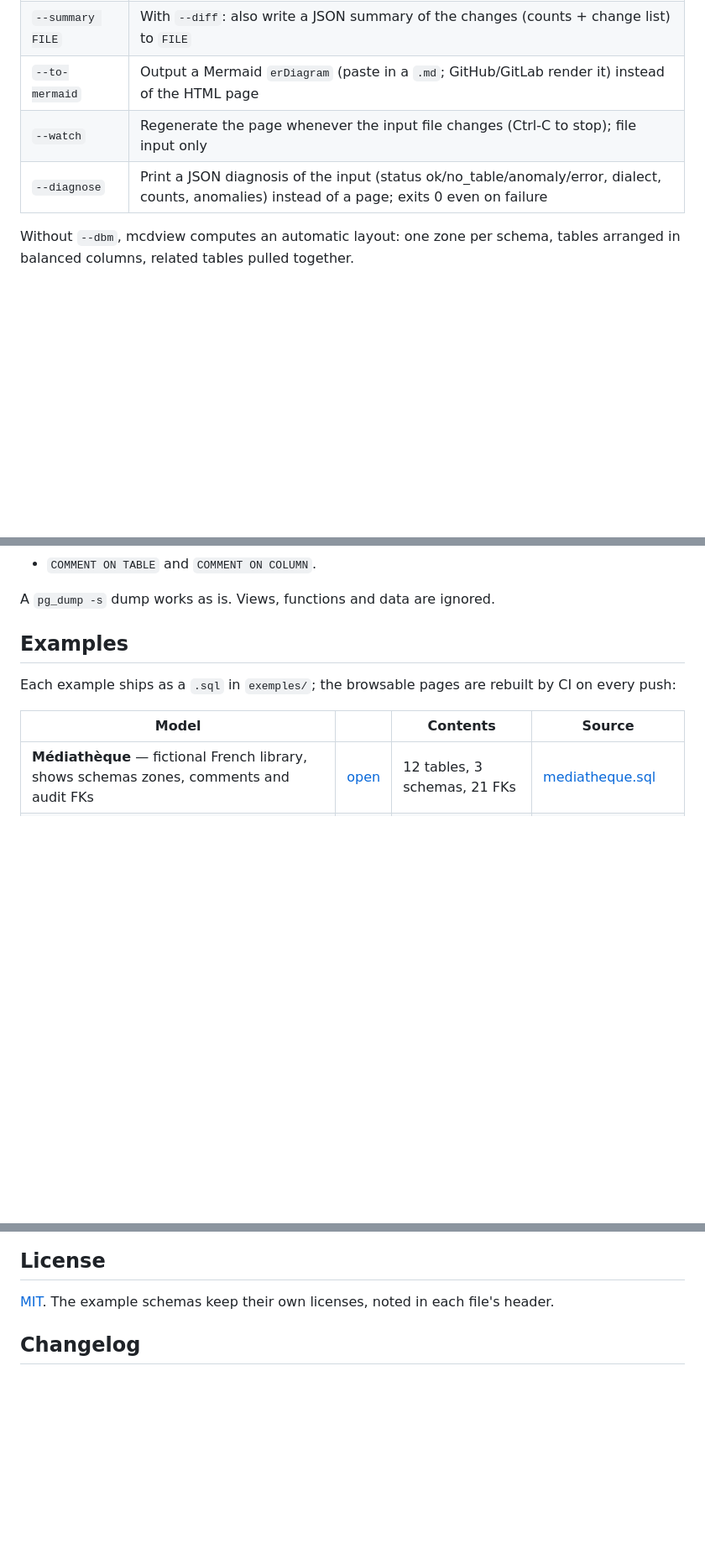
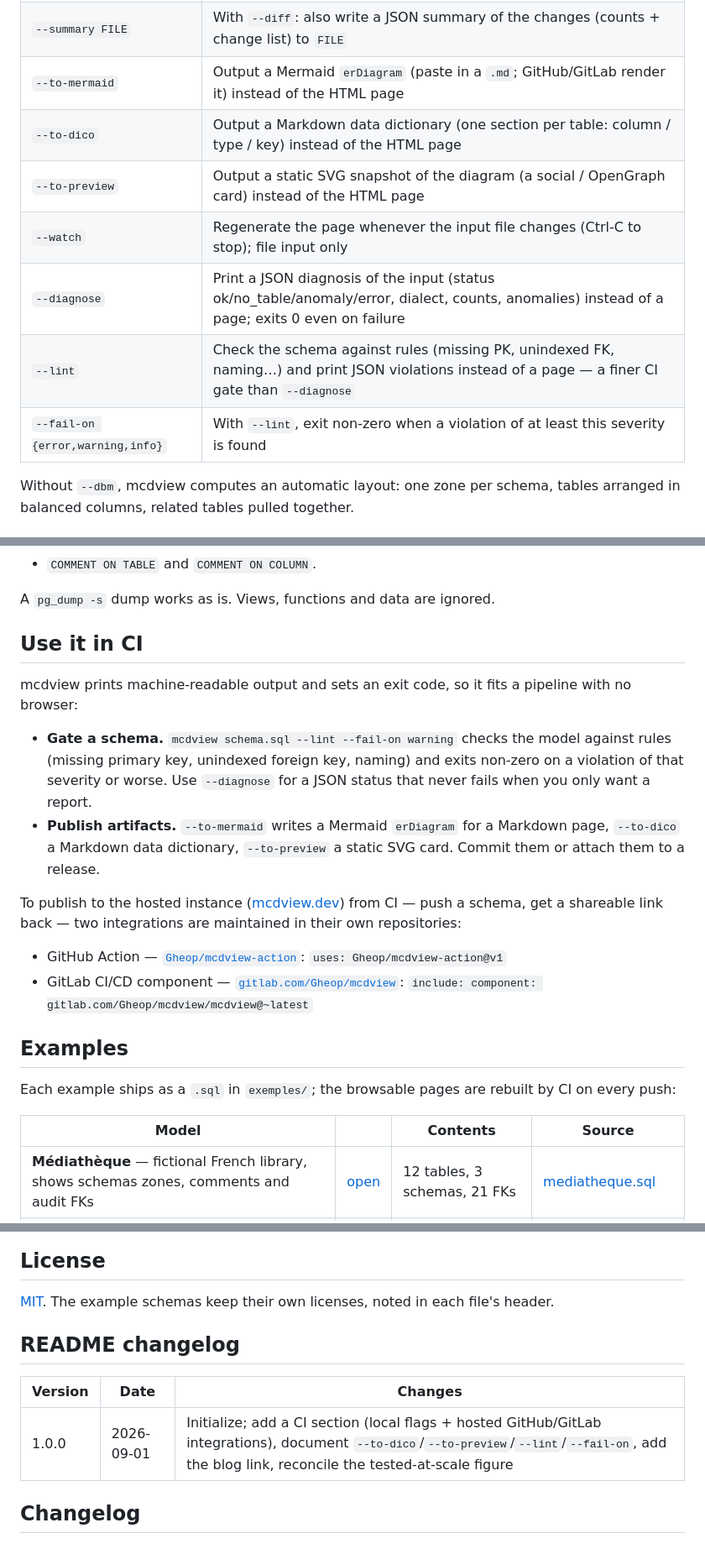
Before and after one commit to Gheop/mcdview, a Markdown page: README.md, 3 parts joined by grey strips. Shown at 84% size. Rendered like a GitHub page; blank space fills up the shorter version.

Commit message:
polish the README: CI section, missing CLI flags, blog link, doc changelog

```diff
--- a/README.md
+++ b/README.md
@@ -195,8 +195,12 @@ In the page:
 | `--diff BASELINE` | Compare against an older model (any supported format); added/removed/changed tables, columns and FKs are colored |
 | `--summary FILE` | With `--diff`: also write a JSON summary of the changes (counts + change list) to `FILE` |
 | `--to-mermaid` | Output a Mermaid `erDiagram` (paste in a `.md`; GitHub/GitLab render it) instead of the HTML page |
+| `--to-dico` | Output a Markdown data dictionary (one section per table: column / type / key) instead of the HTML page |
+| `--to-preview` | Output a static SVG snapshot of the diagram (a social / OpenGraph card) instead of the HTML page |
 | `--watch` | Regenerate the page whenever the input file changes (Ctrl-C to stop); file input only |
 | `--diagnose` | Print a JSON diagnosis of the input (status ok/no_table/anomaly/error, dialect, counts, anomalies) instead of a page; exits 0 even on failure |
+| `--lint` | Check the schema against rules (missing PK, unindexed FK, naming…) and print JSON violations instead of a page — a finer CI gate than `--diagnose` |
+| `--fail-on {error,warning,info}` | With `--lint`, exit non-zero when a violation of at least this severity is found |
 
 Without `--dbm`, mcdview computes an automatic layout: one zone per schema,
 tables arranged in balanced columns, related tables pulled together.
@@ -235,6 +239,28 @@ that table into a hub linked to everything and clutter the graph.
 - `COMMENT ON TABLE` and `COMMENT ON COLUMN`.
 
 A `pg_dump -s` dump works as is. Views, functions and data are ignored.
+
+## Use it in CI
+
+mcdview prints machine-readable output and sets an exit code, so it fits a
+pipeline with no browser:
+
+- **Gate a schema.** `mcdview schema.sql --lint --fail-on warning` checks the
+  model against rules (missing primary key, unindexed foreign key, naming) and
+  exits non-zero on a violation of that severity or worse. Use `--diagnose` for
+  a JSON status that never fails when you only want a report.
+- **Publish artifacts.** `--to-mermaid` writes a Mermaid `erDiagram` for a
+  Markdown page, `--to-dico` a Markdown data dictionary, `--to-preview` a static
+  SVG card. Commit them or attach them to a release.
+
+To publish to the hosted instance ([mcdview.dev](https://mcdview.dev/)) from
+CI — push a schema, get a shareable link back — two integrations are maintained
+in their own repositories:
+
+- GitHub Action — [`Gheop/mcdview-action`](https://github.com/Gheop/mcdview-action):
+  `uses: Gheop/mcdview-action@v1`
+- GitLab CI/CD component — [`gitlab.com/Gheop/mcdview`](https://gitlab.com/Gheop/mcdview):
+  `include: component: gitlab.com/Gheop/mcdview/mcdview@~latest`
 
 ## Examples
 
@@ -299,6 +325,12 @@ security suite and the strict corpus campaign.
 
 [MIT](LICENSE). The example schemas keep their own licenses, noted in each
 file's header.
+
+## README changelog
+
+| Version | Date       | Changes |
+|---------|------------|---------|
+| 1.0.0   | 2026-09-01 | Initialize; add a CI section (local flags + hosted GitHub/GitLab integrations), document `--to-dico`/`--to-preview`/`--lint`/`--fail-on`, add the blog link, reconcile the tested-at-scale figure |
 
 ## Changelog
 
```
Also changed, not shown: other parts of README.md (+2 -2 lines).
